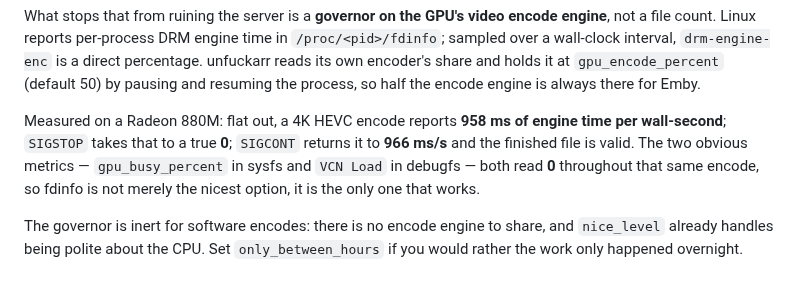
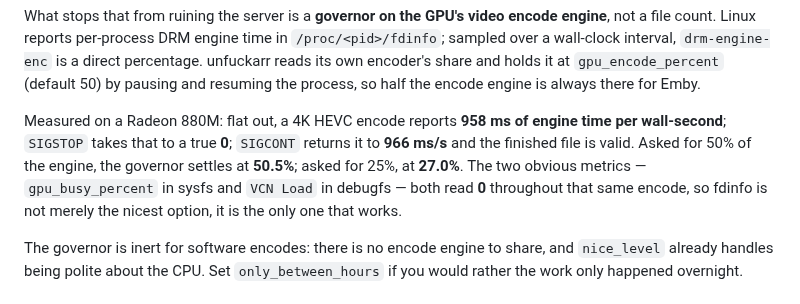
Before and after one commit to stoatworks-labs/unfuckarr, a Markdown page: README.md, the part around the change. GitHub-like rendering.

```diff
--- a/README.md
+++ b/README.md
@@ -215,7 +215,8 @@ half the encode engine is always there for Emby.
 
 Measured on a Radeon 880M: flat out, a 4K HEVC encode reports **958 ms of engine time per
 wall-second**; `SIGSTOP` takes that to a true **0**; `SIGCONT` returns it to **966 ms/s** and the
-finished file is valid. The two obvious metrics — `gpu_busy_percent` in sysfs and `VCN Load` in
+finished file is valid. Asked for 50% of the engine, the governor settles at **50.5%**; asked for
+25%, at **27.0%**. The two obvious metrics — `gpu_busy_percent` in sysfs and `VCN Load` in
 debugfs — both read **0** throughout that same encode, so fdinfo is not merely the nicest option,
 it is the only one that works.
 
```
Also changed, not shown: AGENTS.md (+16 -0 lines).
